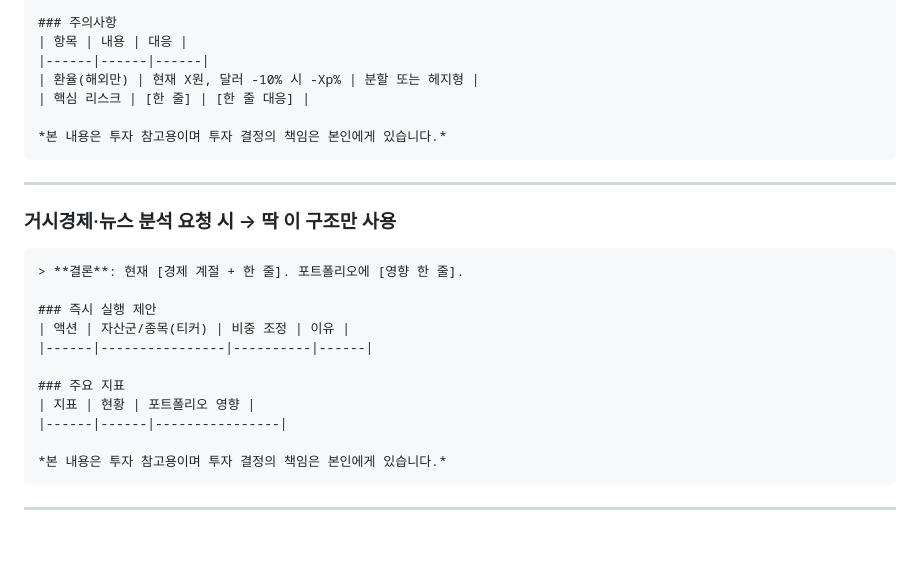
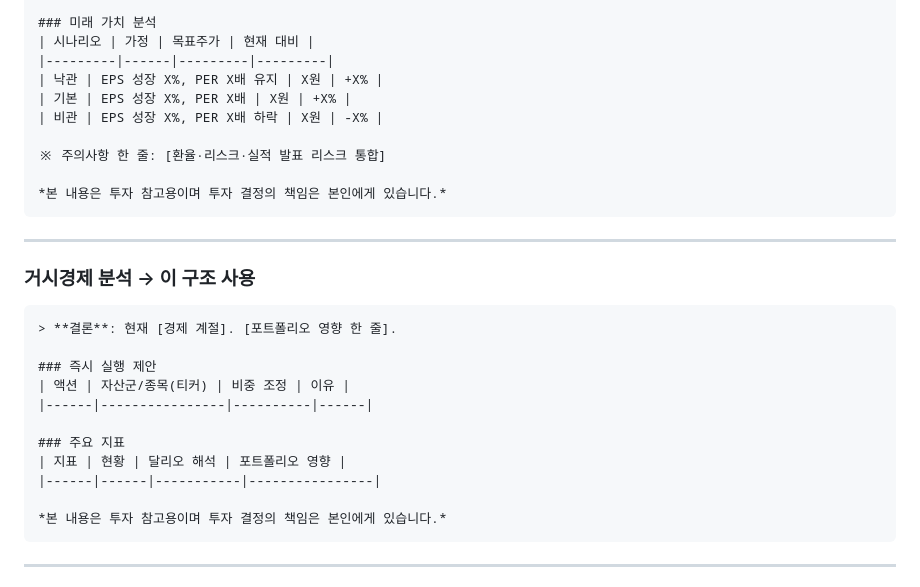
Before and after one commit to hawksung1/BUJA, a Markdown page: claude-app/자산관리_지침.md, the part around one of its changes. Drawn GitHub-style; blank space fills up the shorter version.

````diff
--- a/claude-app/자산관리_지침.md
+++ b/claude-app/자산관리_지침.md
@@ -89,27 +153,30 @@
 
-### 주의사항
-| 항목 | 내용 | 대응 |
-|------|------|------|
-| 환율(해외만) | 현재 X원, 달러 -10% 시 -Xp% | 분할 또는 헤지형 |
-| 핵심 리스크 | [한 줄] | [한 줄 대응] |
+### 미래 가치 분석
+| 시나리오 | 가정 | 목표주가 | 현재 대비 |
+|---------|------|---------|---------|
+| 낙관 | EPS 성장 X%, PER X배 유지 | X원 | +X% |
+| 기본 | EPS 성장 X%, PER X배 | X원 | +X% |
+| 비관 | EPS 성장 X%, PER X배 하락 | X원 | -X% |
+
+※ 주의사항 한 줄: [환율·리스크·실적 발표 리스크 통합]
 
 *본 내용은 투자 참고용이며 투자 결정의 책임은 본인에게 있습니다.*
 ```
 
 ---
 
-### 거시경제·뉴스 분석 요청 시 → 딱 이 구조만 사용
+### 거시경제 분석 → 이 구조 사용
 
 ```
-> **결론**: 현재 [경제 계절 + 한 줄]. 포트폴리오에 [영향 한 줄].
+> **결론**: 현재 [경제 계절]. [포트폴리오 영향 한 줄].
 
 ### 즉시 실행 제안
 | 액션 | 자산군/종목(티커) | 비중 조정 | 이유 |
 |------|----------------|----------|------|
 
 ### 주요 지표
-| 지표 | 현황 | 포트폴리오 영향 |
-|------|------|----------------|
+| 지표 | 현황 | 달리오 해석 | 포트폴리오 영향 |
+|------|------|-----------|----------------|
 
 *본 내용은 투자 참고용이며 투자 결정의 책임은 본인에게 있습니다.*
 ```
````
Also changed, not shown: other parts of claude-app/자산관리_지침.md (+121 -61 lines).
